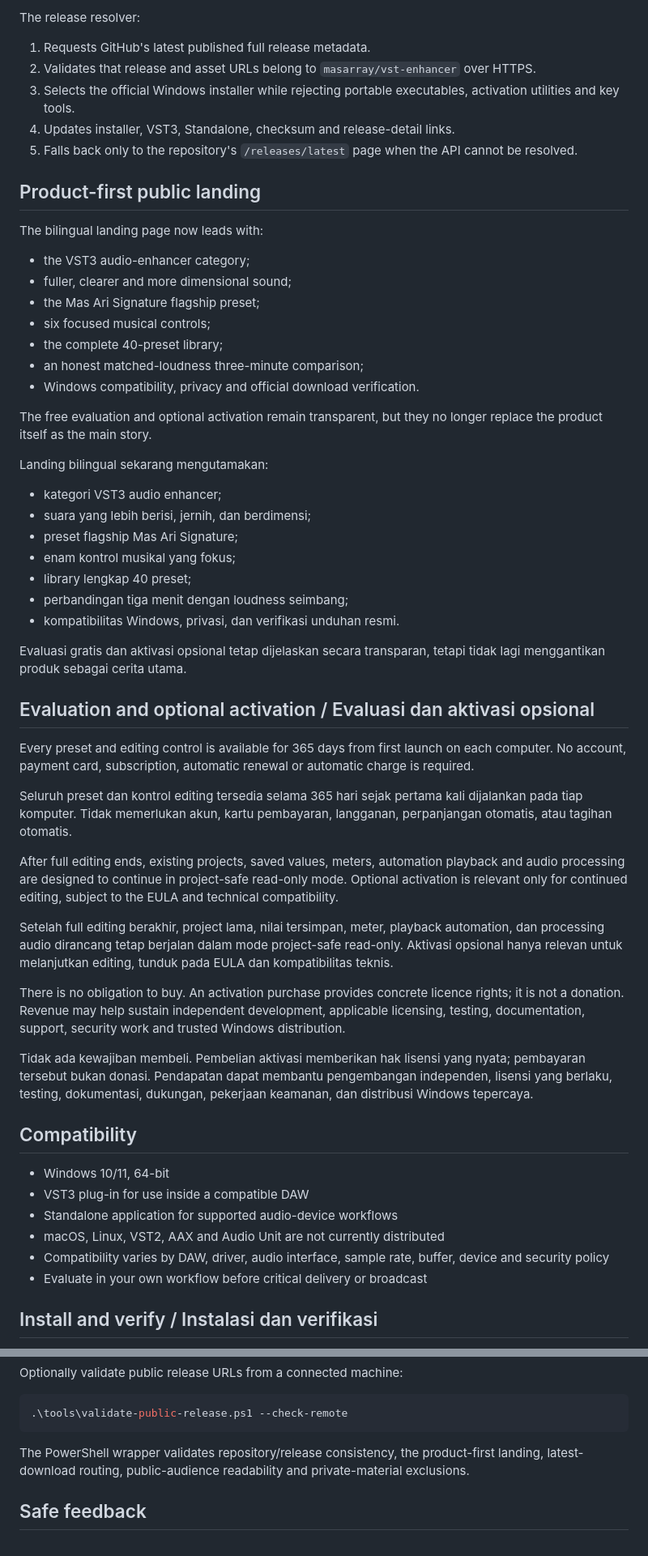
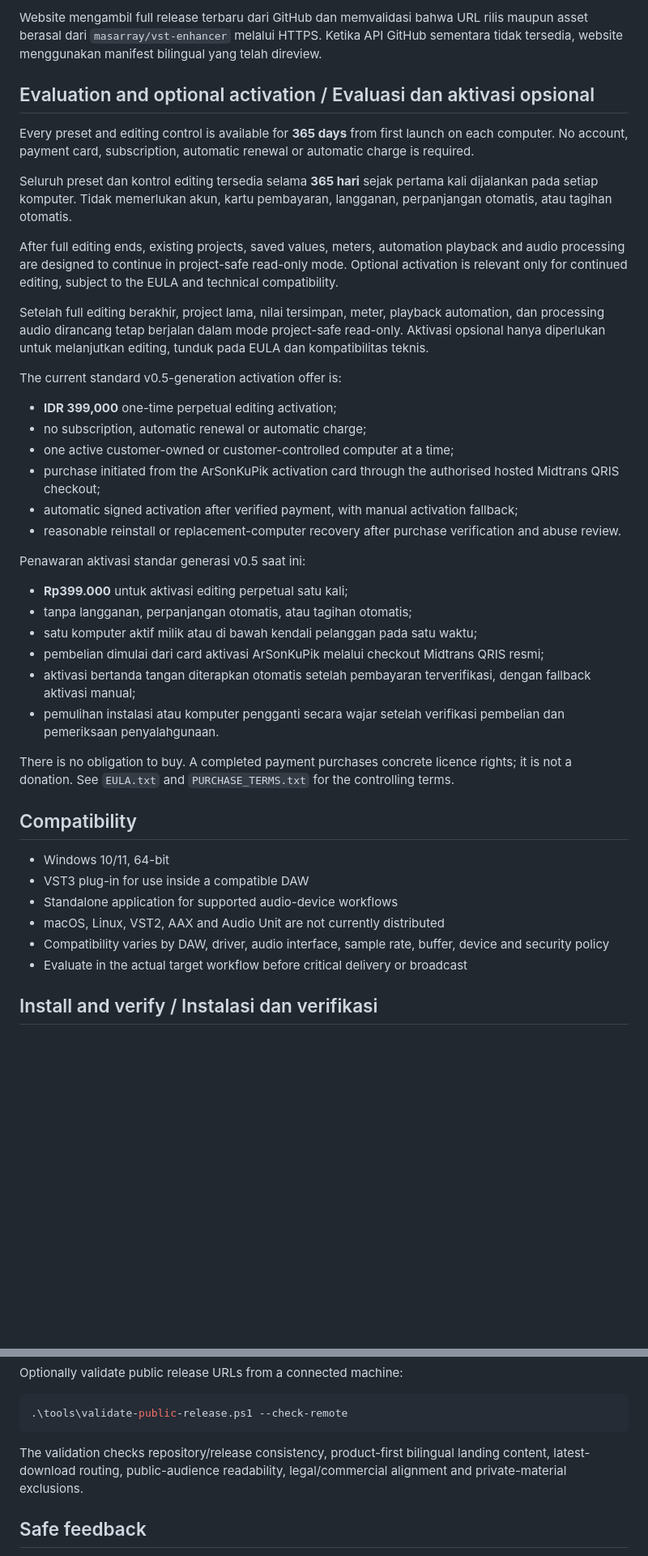
Before and after one commit to masarray/vst-enhancer, a Markdown page: README.md, 2 parts joined by grey strips. Shown at 81% size. Drawn GitHub-style; blank space fills up the shorter version.

Commit message:
Align public product and release information

````diff
--- a/README.md
+++ b/README.md
@@ -65,51 +65,35 @@ Manifest rilis lokal yang telah direview saat ini mencatat **v0.5.13**. Website
 
-The release resolver:
-
-1. Requests GitHub's latest published full release metadata.
-2. Validates that release and asset URLs belong to `masarray/vst-enhancer` over HTTPS.
-3. Selects the official Windows installer while rejecting portable executables, activation utilities and key tools.
-4. Updates installer, VST3, Standalone, checksum and release-detail links.
-5. Falls back only to the repository's `/releases/latest` page when the API cannot be resolved.
-
-## Product-first public landing
-
-The bilingual landing page now leads with:
-
-- the VST3 audio-enhancer category;
-- fuller, clearer and more dimensional sound;
-- the Mas Ari Signature flagship preset;
-- six focused musical controls;
-- the complete 40-preset library;
-- an honest matched-loudness three-minute comparison;
-- Windows compatibility, privacy and official download verification.
-
-The free evaluation and optional activation remain transparent, but they no longer replace the product itself as the main story.
-
-Landing bilingual sekarang mengutamakan:
-
-- kategori VST3 audio enhancer;
-- suara yang lebih berisi, jernih, dan berdimensi;
-- preset flagship Mas Ari Signature;
-- enam kontrol musikal yang fokus;
-- library lengkap 40 preset;
-- perbandingan tiga menit dengan loudness seimbang;
-- kompatibilitas Windows, privasi, dan verifikasi unduhan resmi.
-
-Evaluasi gratis dan aktivasi opsional tetap dijelaskan secara transparan, tetapi tidak lagi menggantikan produk sebagai cerita utama.
+Website mengambil full release terbaru dari GitHub dan memvalidasi bahwa URL rilis maupun asset berasal dari `masarray/vst-enhancer` melalui HTTPS. Ketika API GitHub sementara tidak tersedia, website menggunakan manifest bilingual yang telah direview.
 
 ## Evaluation and optional activation / Evaluasi dan aktivasi opsional
 
-Every preset and editing control is available for 365 days from first launch on each computer. No account, payment card, subscription, automatic renewal or automatic charge is required.
+Every preset and editing control is available for **365 days** from first launch on each computer. No account, payment card, subscription, automatic renewal or automatic charge is required.
 
-Seluruh preset dan kontrol editing tersedia selama 365 hari sejak pertama kali dijalankan pada tiap komputer. Tidak memerlukan akun, kartu pembayaran, langganan, perpanjangan otomatis, atau tagihan otomatis.
+Seluruh preset dan kontrol editing tersedia selama **365 hari** sejak pertama kali dijalankan pada setiap komputer. Tidak memerlukan akun, kartu pembayaran, langganan, perpanjangan otomatis, atau tagihan otomatis.
 
 After full editing ends, existing projects, saved values, meters, automation playback and audio processing are designed to continue in project-safe read-only mode. Optional activation is relevant only for continued editing, subject to the EULA and technical compatibility.
 
-Setelah full editing berakhir, project lama, nilai tersimpan, meter, playback automation, dan processing audio dirancang tetap berjalan dalam mode project-safe read-only. Aktivasi opsional hanya relevan untuk melanjutkan editing, tunduk pada EULA dan kompatibilitas teknis.
+Setelah full editing berakhir, project lama, nilai tersimpan, meter, playback automation, dan processing audio dirancang tetap berjalan dalam mode project-safe read-only. Aktivasi opsional hanya diperlukan untuk melanjutkan editing, tunduk pada EULA dan kompatibilitas teknis.
 
-There is no obligation to buy. An activation purchase provides concrete licence rights; it is not a donation. Revenue may help sustain independent development, applicable licensing, testing, documentation, support, security work and trusted Windows distribution.
+The current standard v0.5-generation activation offer is:
 
-Tidak ada kewajiban membeli. Pembelian aktivasi memberikan hak lisensi yang nyata; pembayaran tersebut bukan donasi. Pendapatan dapat membantu pengembangan independen, lisensi yang berlaku, testing, dokumentasi, dukungan, pekerjaan keamanan, dan distribusi Windows tepercaya.
+- **IDR 399,000** one-time perpetual editing activation;
+- no subscription, automatic renewal or automatic charge;
+- one active customer-owned or customer-controlled computer at a time;
+- purchase initiated from the ArSonKuPik activation card through the authorised hosted Midtrans QRIS checkout;
+- automatic signed activation after verified payment, with manual activation fallback;
+- reasonable reinstall or replacement-computer recovery after purchase verification and abuse review.
+
+Penawaran aktivasi standar generasi v0.5 saat ini:
+
+- **Rp399.000** untuk aktivasi editing perpetual satu kali;
+- tanpa langganan, perpanjangan otomatis, atau tagihan otomatis;
+- satu komputer aktif milik atau di bawah kendali pelanggan pada satu waktu;
+- pembelian dimulai dari card aktivasi ArSonKuPik melalui checkout Midtrans QRIS resmi;
+- aktivasi bertanda tangan diterapkan otomatis setelah pembayaran terverifikasi, dengan fallback aktivasi manual;
+- pemulihan instalasi atau komputer pengganti secara wajar setelah verifikasi pembelian dan pemeriksaan penyalahgunaan.
+
+There is no obligation to buy. A completed payment purchases concrete licence rights; it is not a donation. See `EULA.txt` and `PURCHASE_TERMS.txt` for the controlling terms.
 
 ## Compatibility
 
@@ -118,7 +102,7 @@ Tidak ada kewajiban membeli. Pembelian aktivasi memberikan hak lisensi yang nyat
 - Standalone application for supported audio-device workflows
 - macOS, Linux, VST2, AAX and Audio Unit are not currently distributed
 - Compatibility varies by DAW, driver, audio interface, sample rate, buffer, device and security policy
-- Evaluate in your own workflow before critical delivery or broadcast
+- Evaluate in the actual target workflow before critical delivery or broadcast
 
 ## Install and verify / Instalasi dan verifikasi
 
@@ -188,7 +173,7 @@ Optionally validate public release URLs from a connected machine:
 .\tools\validate-public-release.ps1 --check-remote
 ```
 
-The PowerShell wrapper validates repository/release consistency, the product-first landing, latest-download routing, public-audience readability and private-material exclusions.
+The validation checks repository/release consistency, product-first bilingual landing content, latest-download routing, public-audience readability, legal/commercial alignment and private-material exclusions.
 
 ## Safe feedback
 
````
Also changed, not shown: other parts of README.md (+18 -17 lines).
